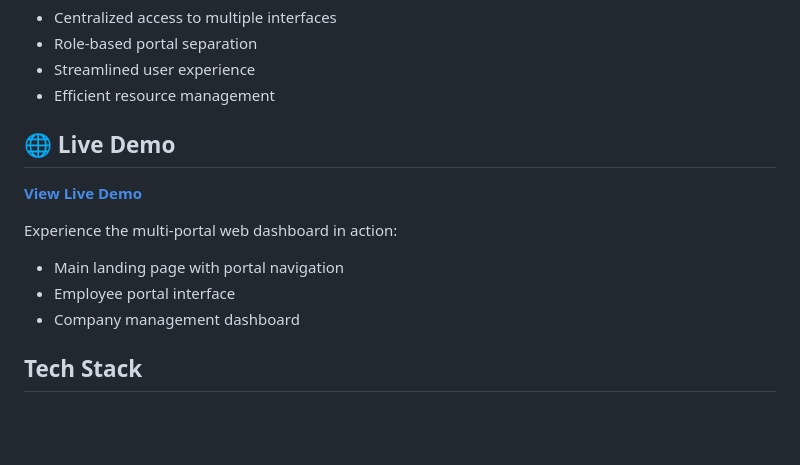
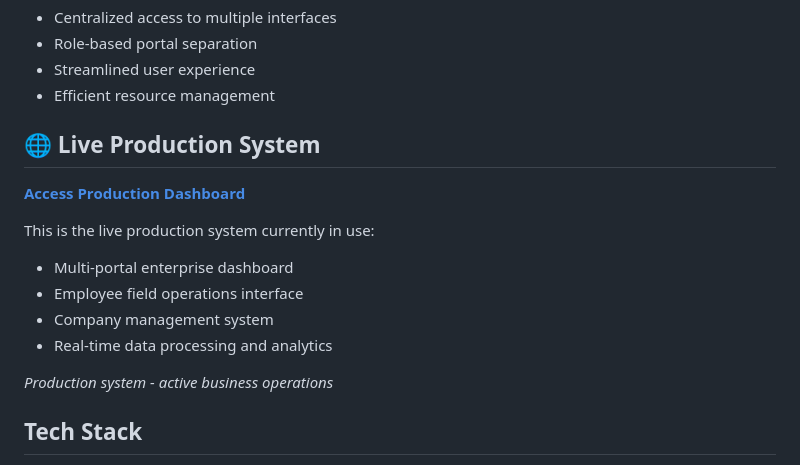
Before and after one commit to cnkyvz/artemis-web-dashboard, a Markdown page: README.md, the part around the change. GitHub-like rendering; blank space fills up the shorter version.

```diff
--- a/README.md
+++ b/README.md
@@ -28,14 +28,17 @@ Multi-portal web dashboard system for enterprise field operations management. Fe
 - Streamlined user experience
 - Efficient resource management
 
-## 🌐 Live Demo
+## 🌐 Live Production System
 
-**[View Live Demo](https://simetra.artemisaritim.com)**
+**[Access Production Dashboard](https://simetra.artemisaritim.com)**
 
-Experience the multi-portal web dashboard in action:
-- Main landing page with portal navigation
-- Employee portal interface
-- Company management dashboard
+This is the live production system currently in use:
+- Multi-portal enterprise dashboard
+- Employee field operations interface
+- Company management system
+- Real-time data processing and analytics
+
+*Production system - active business operations*
 
 ## Tech Stack
 
```
